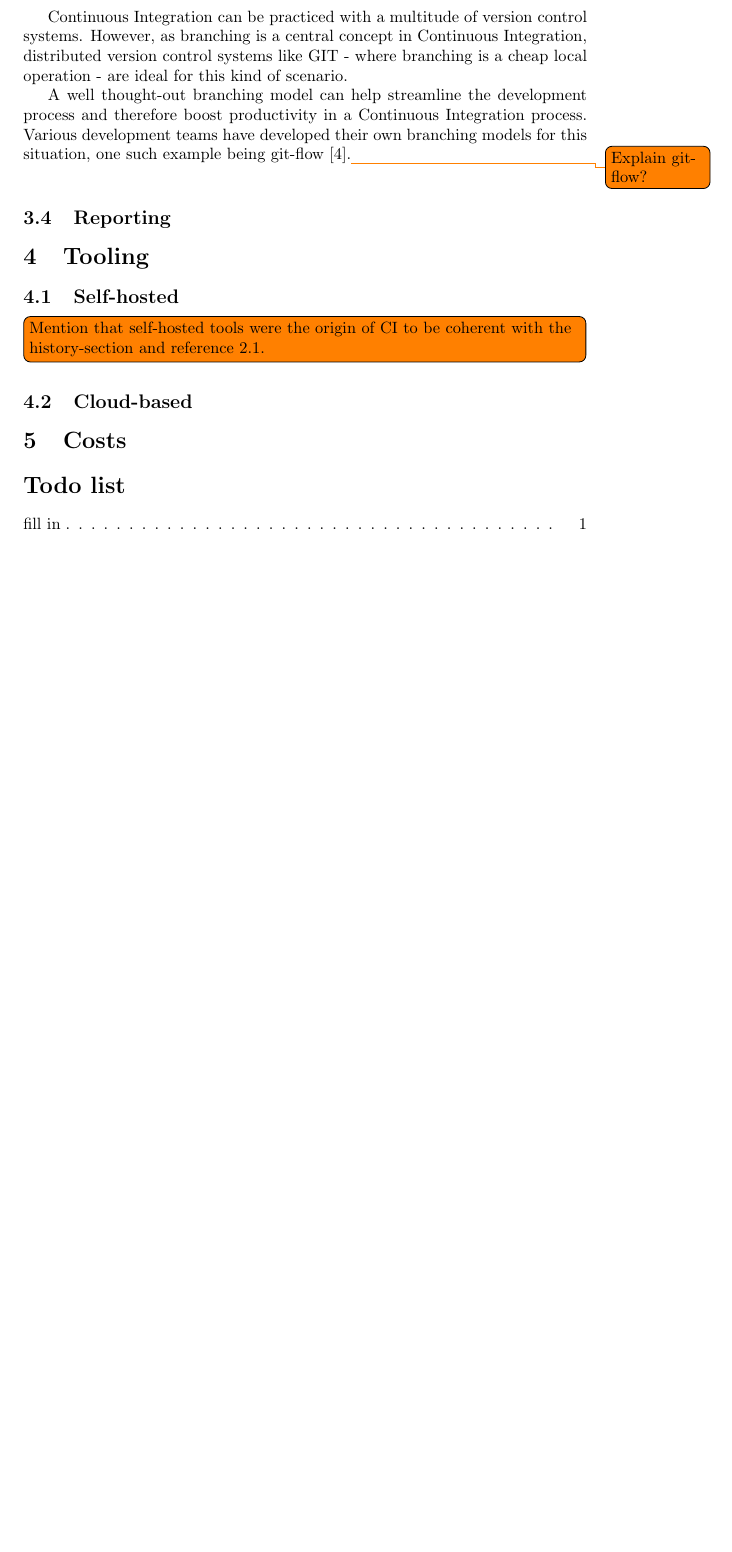
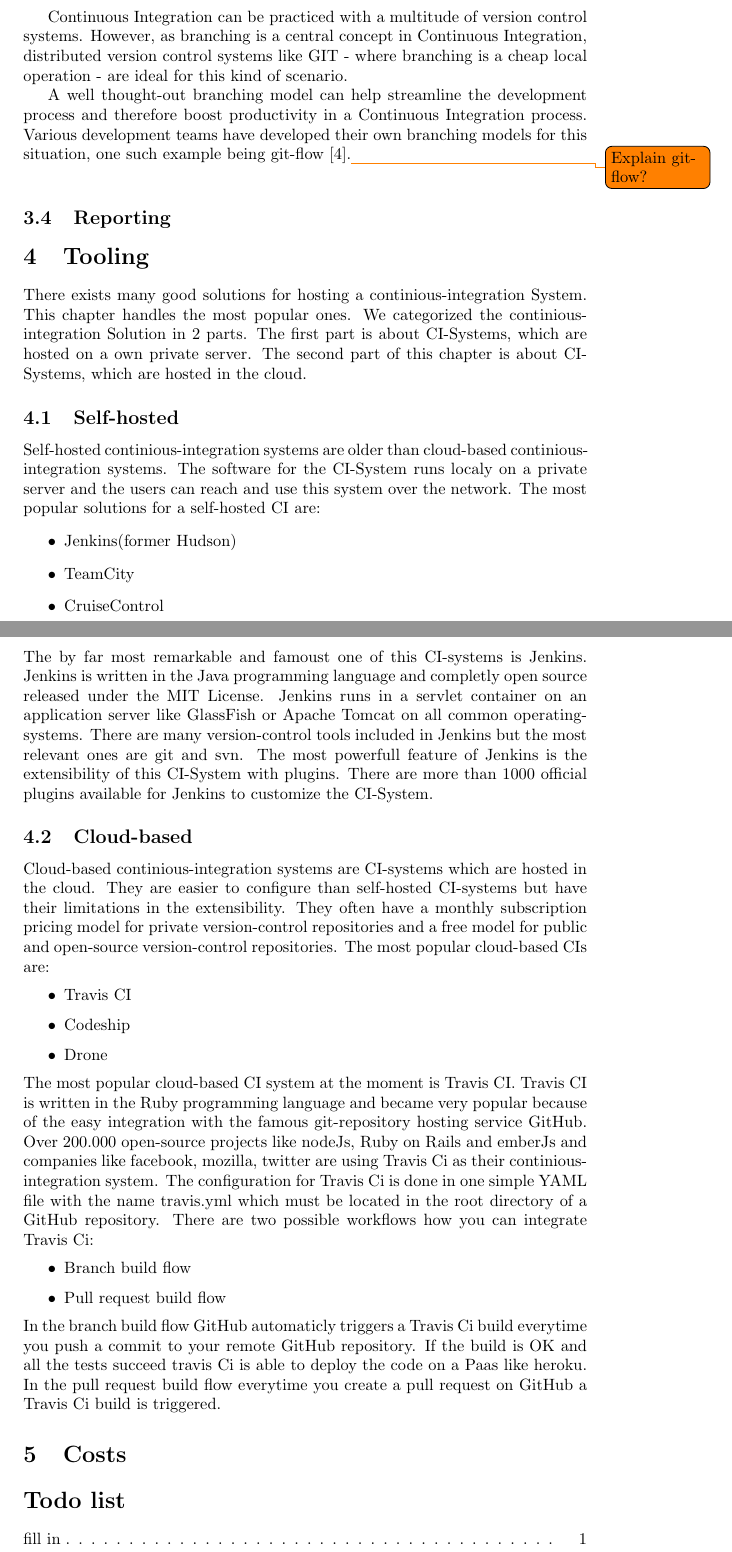
Before and after one commit to DeX3/swme-paper, a LaTeX document (paper.tex, which reads tooling.tex): part of page 9 of 10 before the commit and two parts of pages 9 and 10 of 11 after it, the two joined at a grey line, cut so that both start at the same text, the shorter picture padded with empty space. Compiled offline with pdfLaTeX.

Commit message:
Angefangen mit tooling

```diff
--- a/tooling.tex
+++ b/tooling.tex
@@ -1,8 +1,30 @@
 \section{Tooling}\label{sec:tooling}
+
+There exists many good solutions for hosting a continious-integration System. This chapter handles the most popular ones. We categorized the continious-integration Solution in 2 parts. The first part is about CI-Systems, which are hosted on a own private server. The second part of this chapter is about CI-Systems, which are hosted in the cloud.
 
 \subsection{Self-hosted}\label{sec:tooling-self-hosted}
 
-\todo[inline]{Mention that self-hosted tools were the origin of CI to be coherent with
-the history-section and reference \ref{sec:history}.}
+Self-hosted continious-integration systems are older than cloud-based continious-integration systems.
+The software for the CI-System runs localy on a private server and the users can reach and use this system over the network. The most popular solutions for a self-hosted CI are:
+\begin{itemize}
+    \item Jenkins(former Hudson)
+    \item TeamCity
+    \item CruiseControl
+\end{itemize}
+The by far most remarkable and famoust one of this CI-systems is Jenkins.
+Jenkins is written in the Java programming language and completly open source released under the MIT License. Jenkins runs in a servlet container on an application server like GlassFish or Apache Tomcat on all common operating-systems. There are many version-control tools included in Jenkins but the most relevant ones are git and svn. The most powerfull feature of Jenkins is the extensibility of this CI-System with plugins. There are more than 1000 official plugins available for Jenkins to customize the CI-System.
 
 \subsection{Cloud-based}\label{sec:tooling-cloud-based}
+
+Cloud-based continious-integration systems are CI-systems which are hosted in the cloud. They are easier to configure than self-hosted CI-systems but have their limitations in the extensibility. They often have a monthly subscription pricing model for private version-control repositories and a free model for public and open-source version-control repositories. The most popular cloud-based CIs are:
+\begin{itemize}
+    \item Travis CI
+    \item Codeship
+    \item Drone
+\end{itemize}
+The most popular cloud-based CI system at the moment is Travis CI. Travis CI is written in the Ruby programming language and became very popular because of the easy integration with the famous git-repository hosting service GitHub. Over 200.000 open-source projects like nodeJs, Ruby on Rails and emberJs and companies like facebook, mozilla, twitter are using Travis Ci as their continious-integration system. The configuration for Travis Ci is done in one simple YAML file with the name travis.yml which must be located in the root directory of a GitHub repository. There are two possible workflows how you can integrate Travis Ci:
+\begin{itemize}
+    \item Branch build flow
+    \item Pull request build flow
+\end{itemize}
+In the branch build flow GitHub automaticly triggers a Travis Ci build everytime you push a commit to your remote GitHub repository. If the build is OK and all the tests succeed travis Ci is able to deploy the code on a Paas like heroku. In the pull request build flow everytime you create a pull request on GitHub a Travis Ci build is triggered.
```
